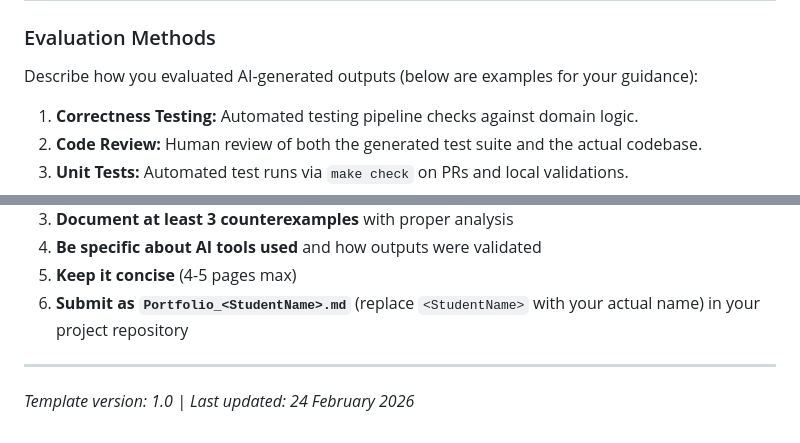
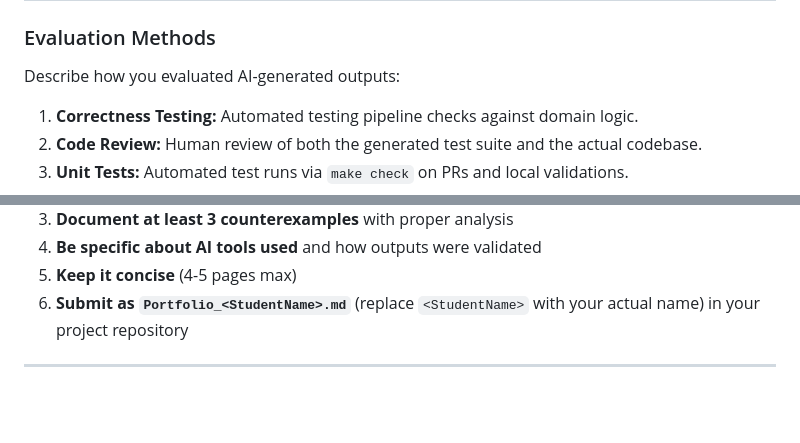
Before and after one commit to THF151/blocus-engine-cs-630, a Markdown page: deliverables/individual/Portfolio_Tobias_Friedrich.md, 2 parts joined by grey strips. Drawn GitHub-style; blank space fills up the shorter version.

Commit message:
remove missing template additions

```diff
--- a/deliverables/individual/Portfolio_Tobias_Friedrich.md
+++ b/deliverables/individual/Portfolio_Tobias_Friedrich.md
@@ -486,7 +486,7 @@ Describe the failure or suboptimal result.
 
 ### Evaluation Methods
 
-Describe how you evaluated AI-generated outputs (below are examples for your guidance):
+Describe how you evaluated AI-generated outputs:
 
 1. **Correctness Testing:** Automated testing pipeline checks against domain logic.
 2. **Code Review:** Human review of both the generated test suite and the actual codebase.
@@ -540,5 +540,3 @@ If you could do this project again, what would you do differently?
 6. **Submit as `Portfolio_<StudentName>.md`** (replace `<StudentName>` with your actual name) in your project repository
 
 ---
-
-*Template version: 1.0 | Last updated: 24 February 2026*
```
